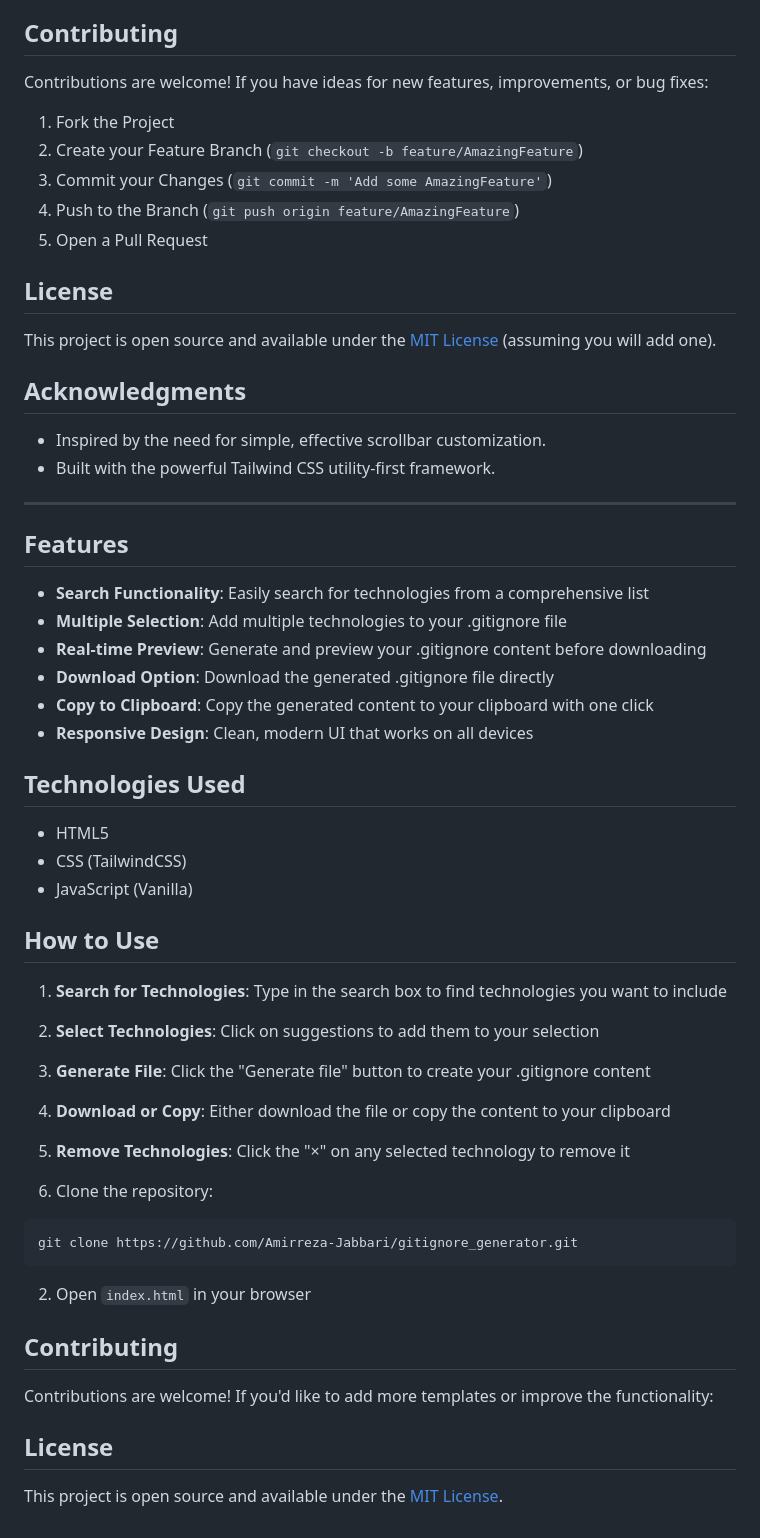
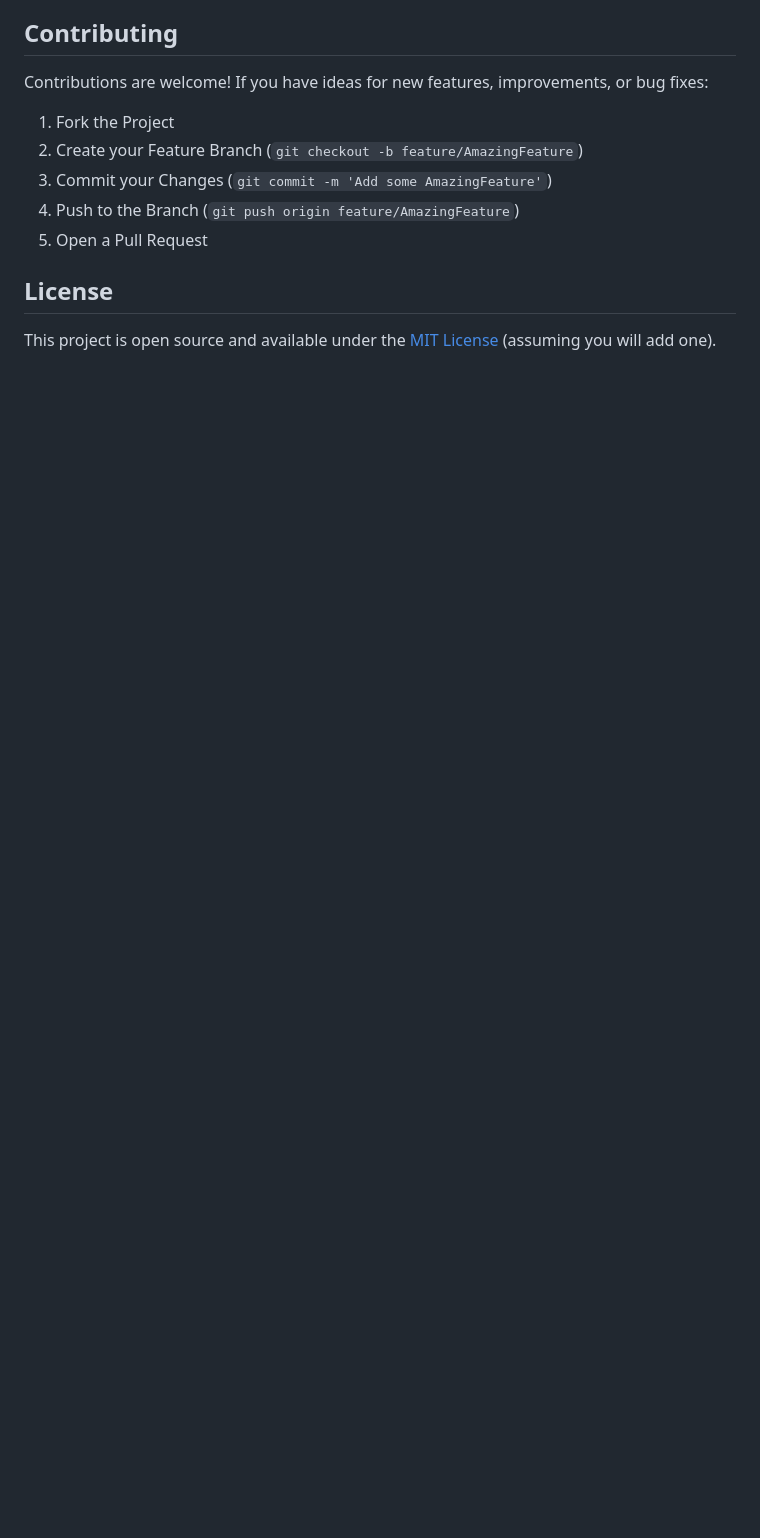
Before and after one commit to Amirreza-Jabbari/scrollbar-stylr, a Markdown page: README.md, the part around one of its changes. Rendered like a GitHub page; blank space fills up the shorter version.

Commit message:
docs: Upload README

````diff
--- a/README.md
+++ b/README.md
@@ -85,49 +58,3 @@ Contributions are welcome! If you have ideas for new features, improvements, or
 ## License
 
 This project is open source and available under the [MIT License](LICENSE) (assuming you will add one).
-
-## Acknowledgments
-
--   Inspired by the need for simple, effective scrollbar customization.
--   Built with the powerful Tailwind CSS utility-first framework.
-
----
-## Features
-
-- **Search Functionality**: Easily search for technologies from a comprehensive list
-- **Multiple Selection**: Add multiple technologies to your .gitignore file
-- **Real-time Preview**: Generate and preview your .gitignore content before downloading
-- **Download Option**: Download the generated .gitignore file directly
-- **Copy to Clipboard**: Copy the generated content to your clipboard with one click
-- **Responsive Design**: Clean, modern UI that works on all devices
-
-## Technologies Used
-
-- HTML5
-- CSS (TailwindCSS)
-- JavaScript (Vanilla)
-
-## How to Use
-
-1. **Search for Technologies**: Type in the search box to find technologies you want to include
-2. **Select Technologies**: Click on suggestions to add them to your selection
-3. **Generate File**: Click the "Generate file" button to create your .gitignore content
-4. **Download or Copy**: Either download the file or copy the content to your clipboard
-5. **Remove Technologies**: Click the "×" on any selected technology to remove it
-
-
-1. Clone the repository:
-```bash
-git clone https://github.com/Amirreza-Jabbari/gitignore_generator.git
-```
-
-2. Open `index.html` in your browser
-
-
-## Contributing
-
-Contributions are welcome! If you'd like to add more templates or improve the functionality:
-
-## License
-
-This project is open source and available under the [MIT License](LICENSE).
````
Also changed, not shown: other parts of README.md (+0 -27 lines).
